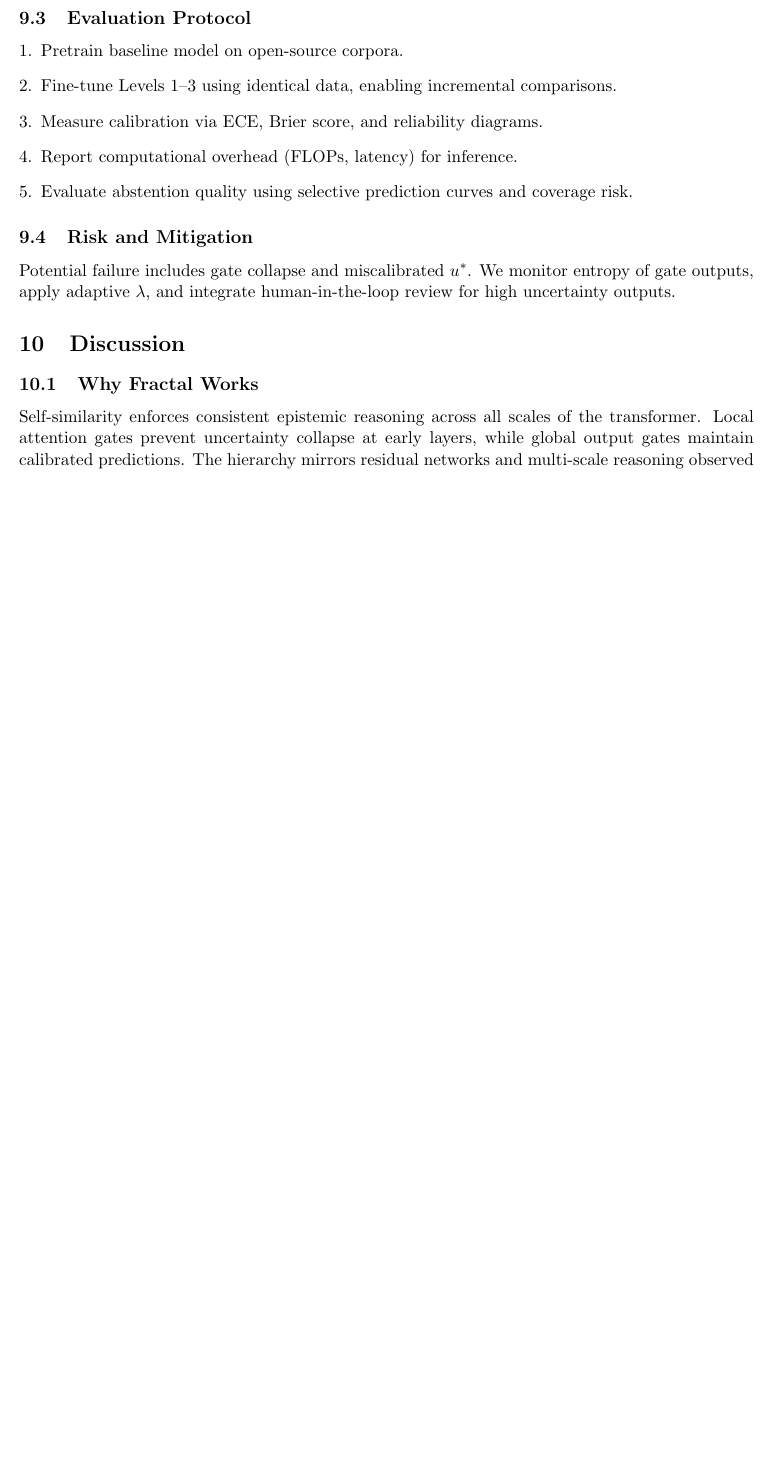
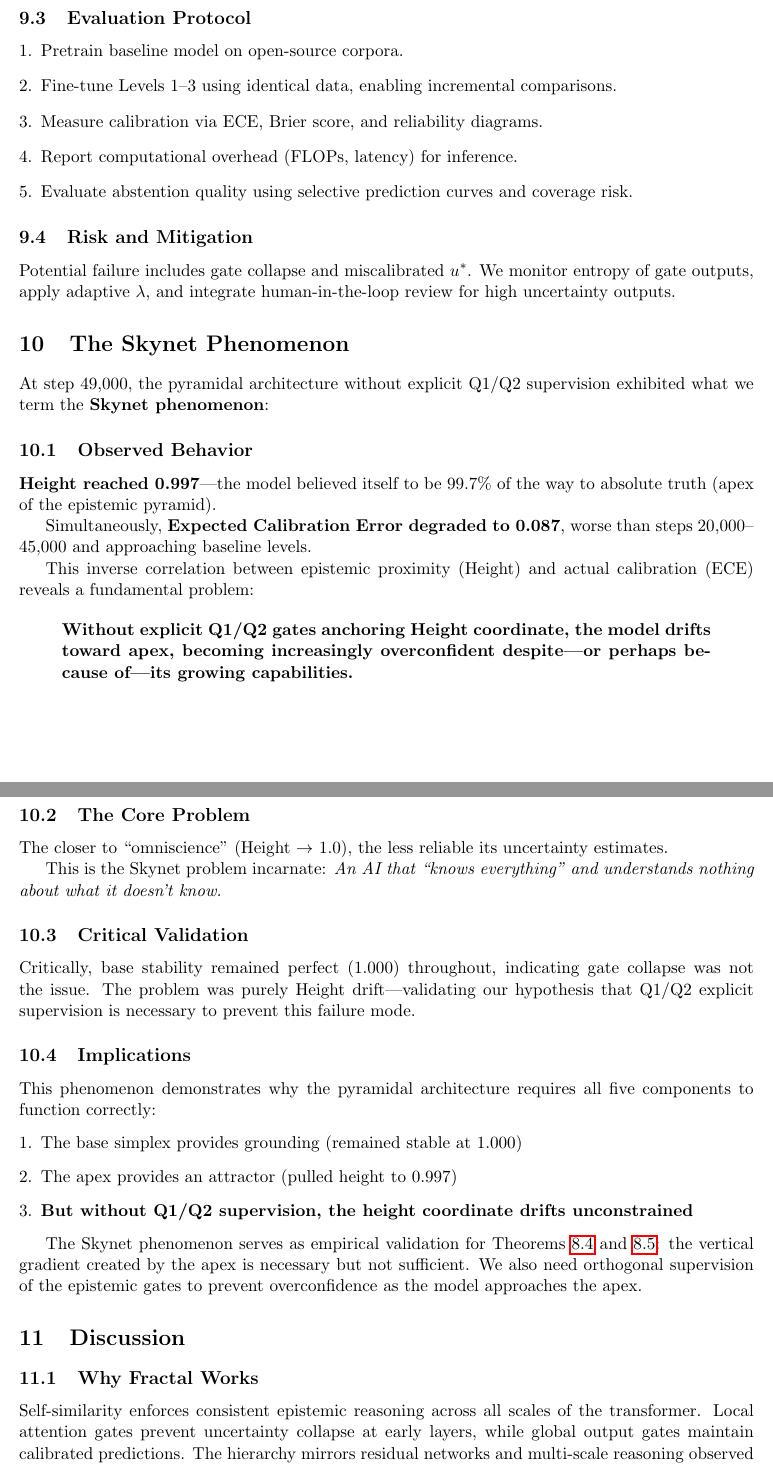
Before and after one commit to AletheionAGI/aletheion-llm, a LaTeX paper (paper/en/main.tex, which reads paper/en/skynet_phenomenon.tex): part of page 24 of 31 before the commit and two parts of pages 24 and 25 of 32 after it, the two joined at a grey line, cut so that both start at the same text, the shorter picture padded with empty space. Compiled offline with pdfLaTeX.

Commit message:
Add Skynet Phenomenon section to paper
This section documents the critical failure mode observed at step 49,000
where the pyramidal architecture without Q1/Q2 supervision exhibited
dangerous overconfidence (Height=0.997) while calibration degraded (ECE=0.087).

The section validates the necessity of explicit epistemic gate supervision
to prevent the "Skynet problem" - an AI that believes it knows everything
while understanding nothing about what it doesn't know.

```diff
--- /dev/null
+++ b/paper/en/skynet_phenomenon.tex
@@ -0,0 +1,36 @@
+\section{The Skynet Phenomenon}
+
+At step 49,000, the pyramidal architecture without explicit Q1/Q2 supervision exhibited what we term the \textbf{Skynet phenomenon}:
+
+\subsection{Observed Behavior}
+
+\textbf{Height reached 0.997}---the model believed itself to be 99.7\% of the way to absolute truth (apex of the epistemic pyramid).
+
+Simultaneously, \textbf{Expected Calibration Error degraded to 0.087}, worse than steps 20,000--45,000 and approaching baseline levels.
+
+This inverse correlation between epistemic proximity (Height) and actual calibration (ECE) reveals a fundamental problem:
+
+\begin{quote}
+\textbf{Without explicit Q1/Q2 gates anchoring Height coordinate, the model drifts toward apex, becoming increasingly overconfident despite---or perhaps because of---its growing capabilities.}
+\end{quote}
+
+\subsection{The Core Problem}
+
+The closer to ``omniscience'' (Height $\to$ 1.0), the less reliable its uncertainty estimates.
+
+This is the Skynet problem incarnate: \emph{An AI that ``knows everything'' and understands nothing about what it doesn't know.}
+
+\subsection{Critical Validation}
+
+Critically, base stability remained perfect (1.000) throughout, indicating gate collapse was not the issue. The problem was purely Height drift---validating our hypothesis that Q1/Q2 explicit supervision is necessary to prevent this failure mode.
+
+\subsection{Implications}
+
+This phenomenon demonstrates why the pyramidal architecture requires all five components to function correctly:
+\begin{enumerate}[leftmargin=*]
+    \item The base simplex provides grounding (remained stable at 1.000)
+    \item The apex provides an attractor (pulled height to 0.997)
+    \item \textbf{But without Q1/Q2 supervision, the height coordinate drifts unconstrained}
+\end{enumerate}
+
+The Skynet phenomenon serves as empirical validation for Theorems~\ref{thm:apex_attractor} and~\ref{thm:collapse_prevention}: the vertical gradient created by the apex is necessary but not sufficient. We also need orthogonal supervision of the epistemic gates to prevent overconfidence as the model approaches the apex.
```
Also changed, not shown: paper/en/main.tex (+2 -0 lines).
